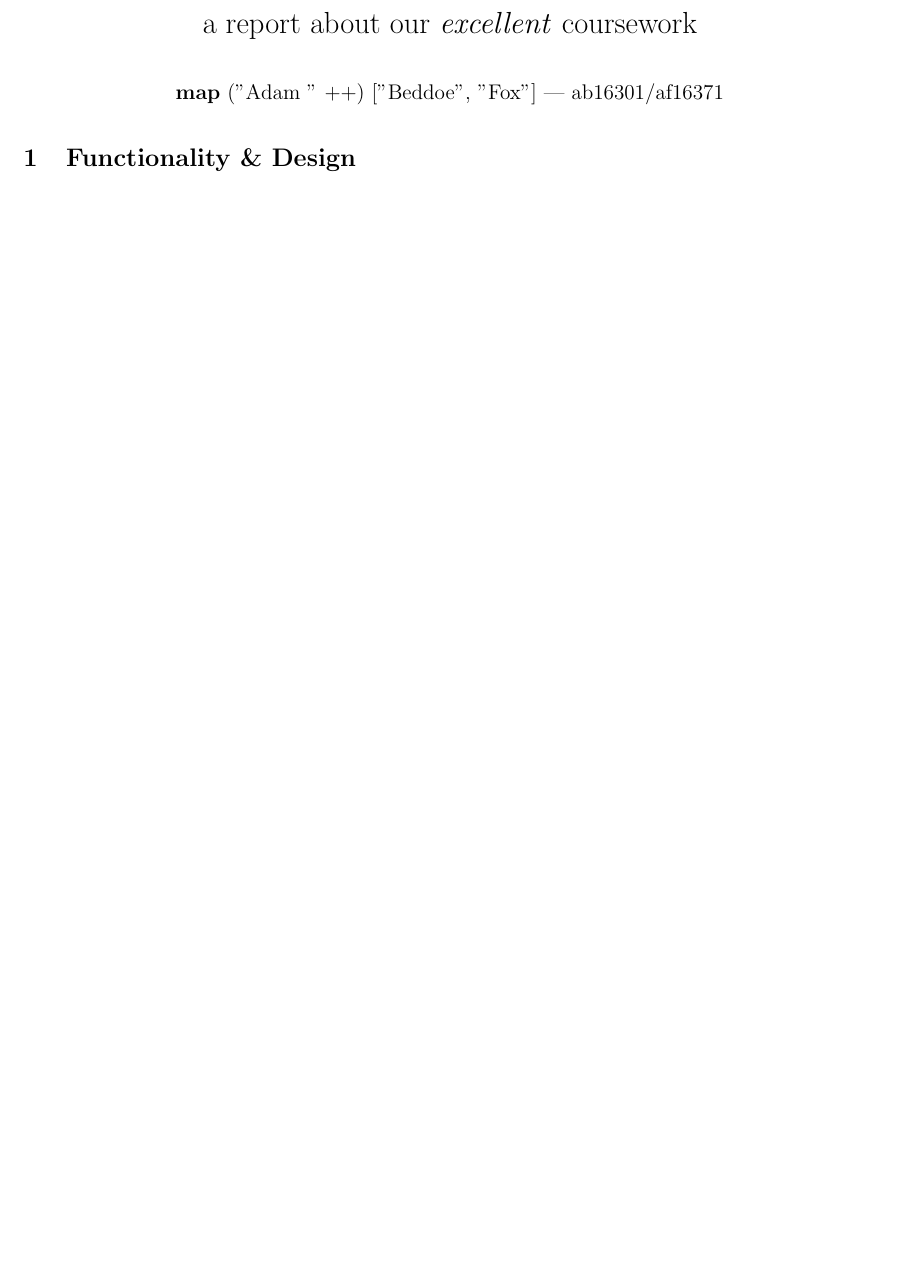
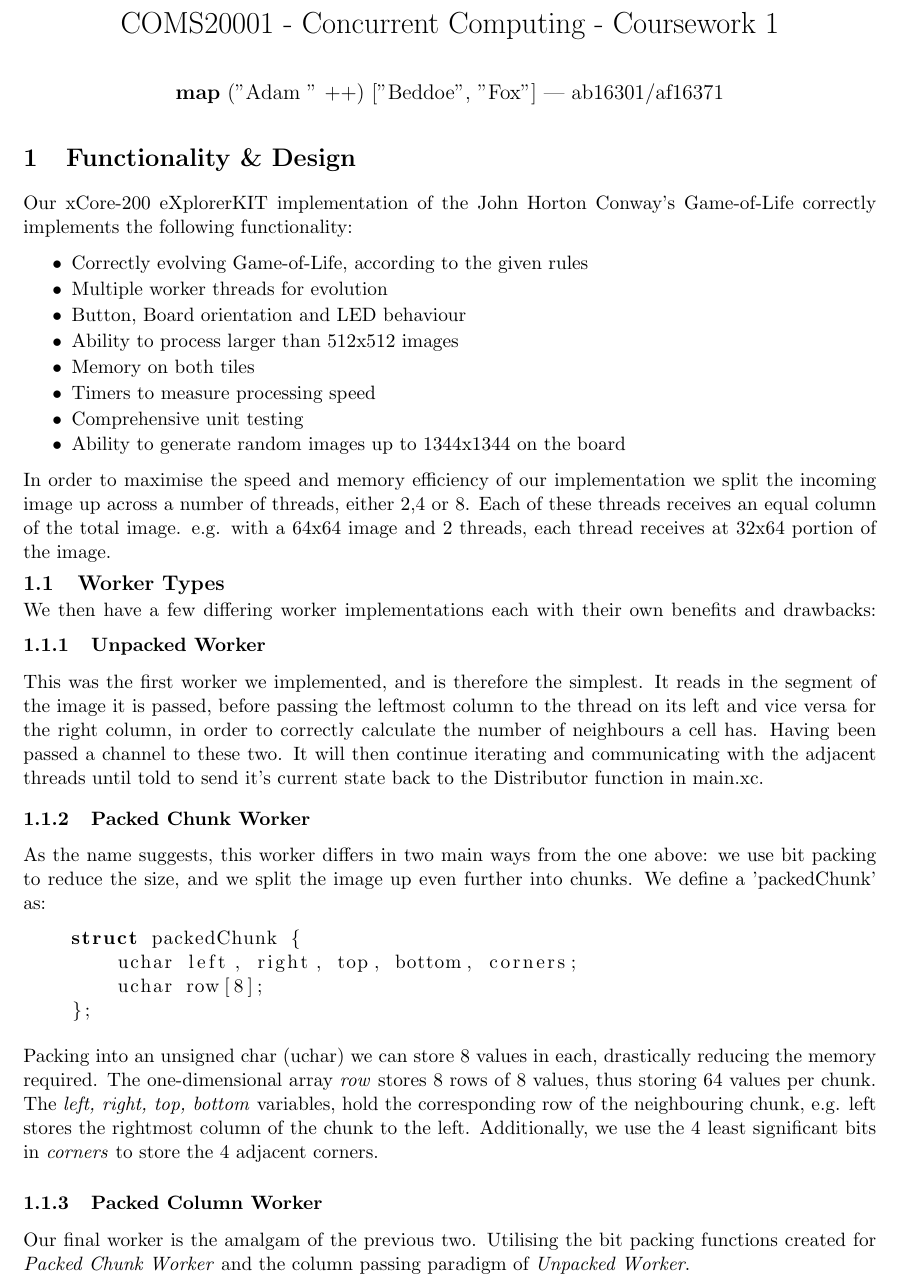
Before and after one commit to adam-c-fox/game_of_life, a LaTeX document (report/report.tex): part of page 1 of 3, cut at the place of the change, the shorter picture padded with empty space. Compiled offline with pdfLaTeX.

Commit message:
updated report

```diff
--- a/report/report.tex
+++ b/report/report.tex
@@ -6,8 +6,15 @@
 \usepackage{listings}
 \usepackage{graphicx}
 \usepackage{multicol}
+\usepackage{caption}
 
-\title{a report about our \emph{excellent} coursework}
+\usepackage{lipsum}
+\newenvironment{Figure}
+  {\par\medskip\noindent\minipage{\linewidth}}
+  {\endminipage\par\medskip}
+%\usepackage{savetrees}
+
+\title{COMS20001 - Concurrent Computing - Coursework 1}
 \author{\textbf{map} ("Adam " ++) ["Beddoe", "Fox"]   |  ab16301/af16371 }
 \date{\vspace{-5mm}}
 
@@ -15,9 +22,50 @@
 \maketitle
 
 \section{Functionality \& Design}
+Our xCore-200 eXplorerKIT implementation of the John Horton Conway's Game-of-Life correctly implements the following functionality:
+
+\begin{itemize}
+\setlength\itemsep{-2mm}
+	\item Correctly evolving Game-of-Life, according to the given rules
+	\item Multiple worker threads for evolution
+	\item Button, Board orientation and LED behaviour
+	\item Ability to process larger than 512x512 images
+	\item Memory on both tiles
+	\item Timers to measure processing speed
+	\item Comprehensive unit testing
+	\item Ability to generate random images up to 1344x1344 on the board
+\end{itemize}
+
+In order to maximise the speed and memory efficiency of our implementation we split the incoming image up across a number of threads, either 2,4 or 8. Each of these threads receives an equal column of the total image. e.g. with a 64x64 image and 2 threads, each thread receives at 32x64 portion of the image.
+\vspace{-4mm}
+
+\subsection{Worker Types}
+\vspace{-2mm}
+We then have a few differing worker implementations each with their own benefits and drawbacks:
+\vspace{-8mm}
+
+\subsubsection{Unpacked Worker}
+This was the first worker we implemented, and is therefore the simplest. It reads in the segment of the image it is passed, before passing the leftmost column to the thread on its left and vice versa for the right column, in order to correctly calculate the number of neighbours a cell has. Having been passed a channel to these two. It will then continue iterating and communicating with the adjacent threads until told to send it's current state back to the Distributor function in main.xc.
+\vspace{-2mm}
+
+\subsubsection{Packed Chunk Worker}
+As the name suggests, this worker differs in two main ways from the one above: we use bit packing to reduce the size, and we split the image up even further into chunks. We define a 'packedChunk' as:
+
+    \begin{lstlisting}[language=C]
+    struct packedChunk {
+    	uchar left, right, top, bottom, corners;
+        uchar row[8];
+    };
+    \end{lstlisting}
+
+Packing into an unsigned char (uchar) we can store 8 values in each, drastically reducing the memory required. The one-dimensional array \emph{row} stores 8 rows of 8 values, thus storing 64 values per chunk. The \emph{left, right, top, bottom} variables, hold the corresponding row of the neighbouring chunk, e.g. left stores the rightmost column of the chunk to the left. Additionally, we use the 4 least significant bits in \emph{corners} to store the 4 adjacent corners.
+
+\subsubsection{Packed Column Worker}
+Our final worker is the amalgam of the previous two. Utilising the bit packing functions created for \emph{Packed Chunk Worker} and the column passing paradigm of \emph{Unpacked Worker}.
 
 
-\newgeometry{top=20mm,left=20mm,right=20mm,bottom=20mm} %Changes dimensions for bibliography page
+
+\newgeometry{top=20mm,left=20mm,right=20mm,bottom=20mm}
 \pagebreak
 \section{Tests \& Experiments}
 
```
Also changed, not shown: report/report.pdf, report/report.tex (35 more changed lines).
